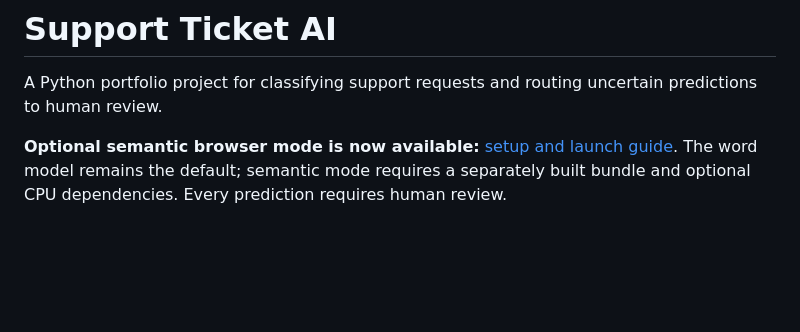
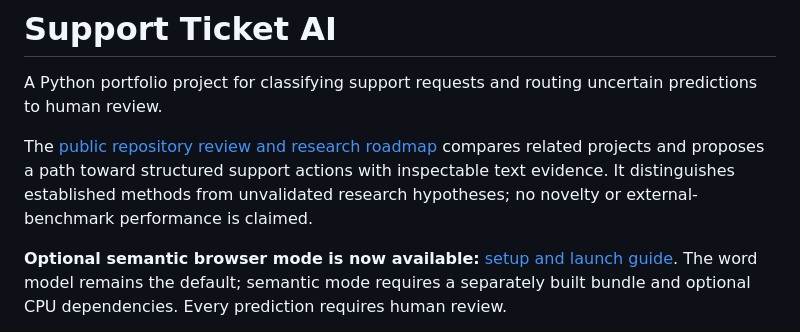
Before and after one commit to olabanjiolaide/support-ticket-ai, a Markdown page: README.md, the part around the change. GitHub-like rendering; blank space fills up the shorter version.

Commit message:
docs: compare public intent projects and define a research roadmap

```diff
--- a/README.md
+++ b/README.md
@@ -1,6 +1,8 @@
 # Support Ticket AI
 
 A Python portfolio project for classifying support requests and routing uncertain predictions to human review.
+
+The [public repository review and research roadmap](docs/25-public-repository-review.md) compares related projects and proposes a path toward structured support actions with inspectable text evidence. It distinguishes established methods from unvalidated research hypotheses; no novelty or external-benchmark performance is claimed.
 
 **Optional semantic browser mode is now available:** [setup and launch guide](docs/21-semantic-browser-mode.md). The word model remains the default; semantic mode requires a separately built bundle and optional CPU dependencies. Every prediction requires human review.
 
```
Also changed, not shown: docs/24-separate-request-check.md (+1 -1 lines), docs/25-public-repository-review.md (added, +107 -0 lines).
